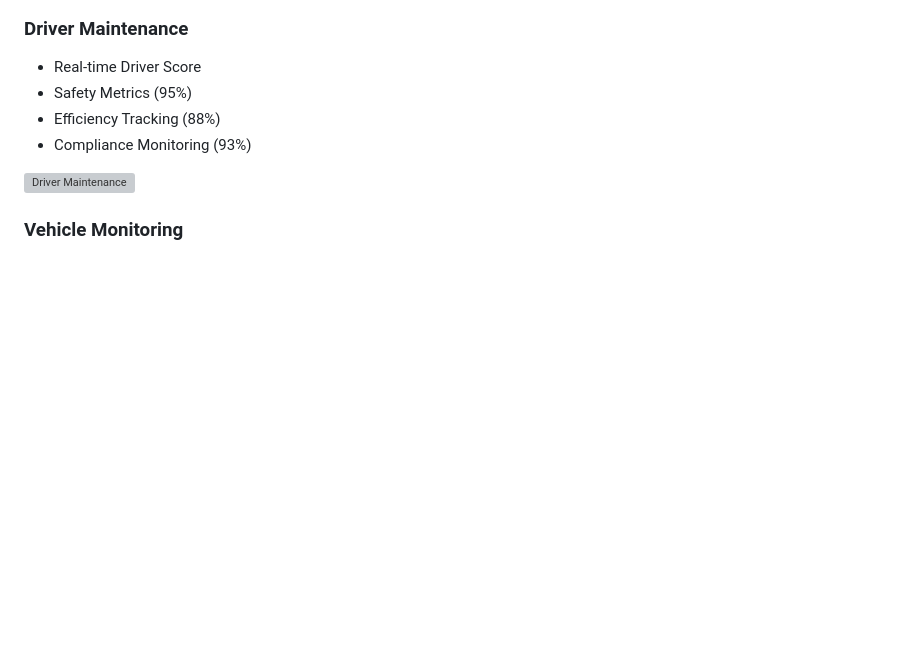
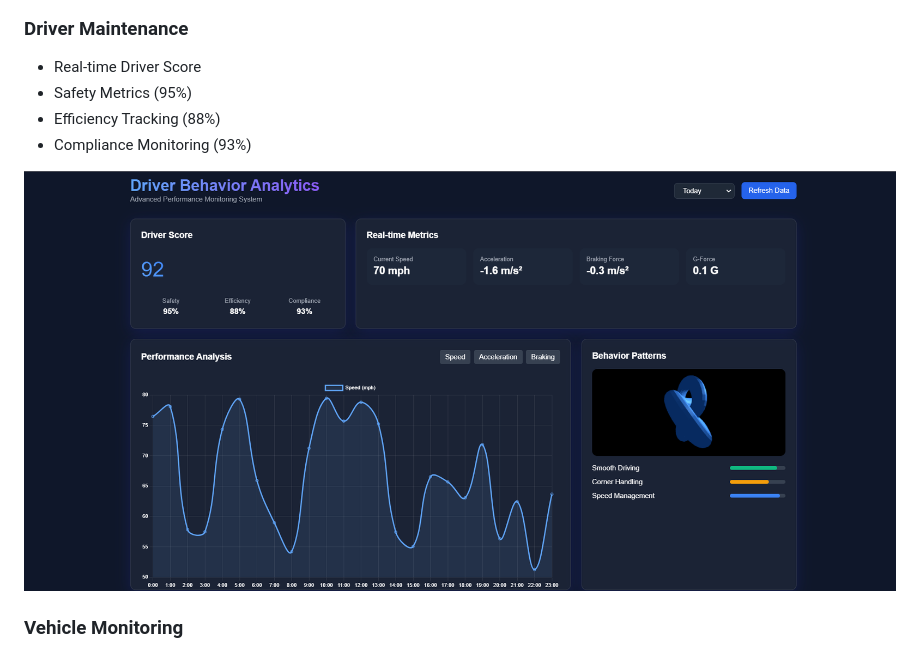
Before and after one commit to Jaffer74/Real-Time-EV-Fleet-Monitoring-and-Predictive-Analytics-Solution, a Markdown page: README.md, the part around the change. GitHub-like rendering; folded sections open; blank space fills up the shorter version; grey boxes are pictures that could not be loaded.

```diff
--- a/README.md
+++ b/README.md
@@ -183,7 +183,7 @@ GEOCODE_BASE_URL = "https://api.opencagedata.com/geocode/v1/json"
 - Efficiency Tracking (88%)
 - Compliance Monitoring (93%)
 
-![Driver Maintenance](link-to-image)
+![Driver Maintenance](static/driver.png)
 
 ### Vehicle Monitoring
 - Current Power Usage
```
